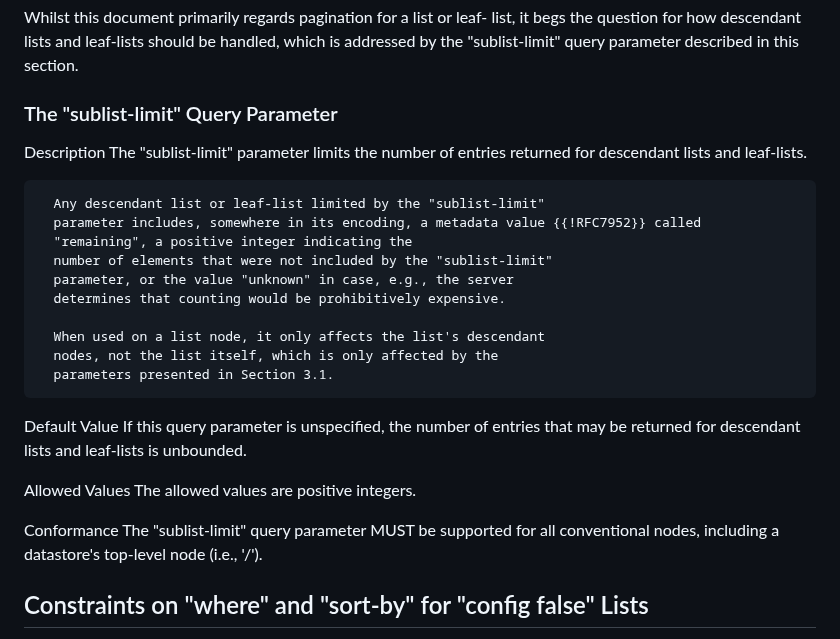
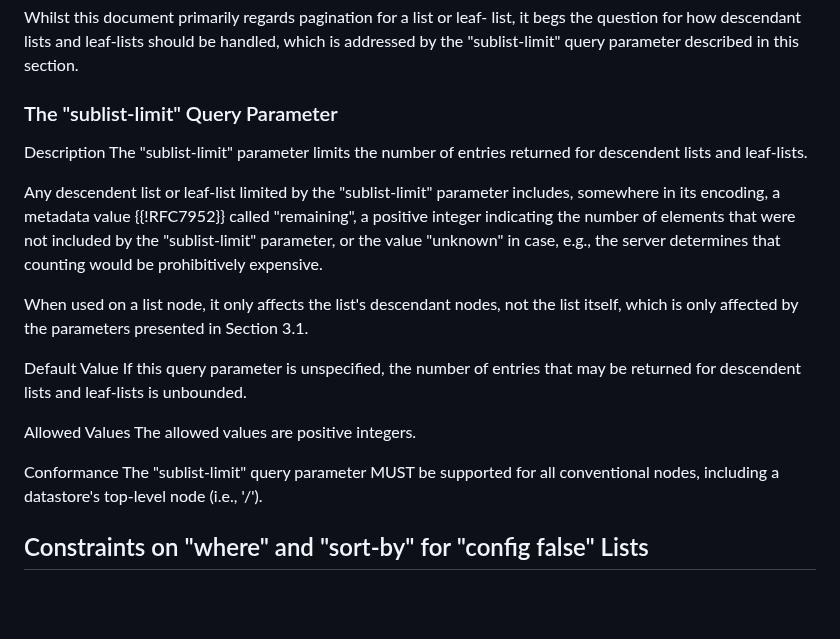
Before and after one commit to billwuqin/list-pagination-markdown, a Markdown page: draft-ietf-netconf-list-pagination.md, the part around the change. Rendered like a GitHub page; blank space fills up the shorter version.

```diff
--- a/draft-ietf-netconf-list-pagination.md
+++ b/draft-ietf-netconf-list-pagination.md
@@ -424,34 +424,23 @@ informative:
    should be handled, which is addressed by the "sublist-limit" query
    parameter described in this section.
 
-###  The "sublist-limit" Query Parameter
-
-   Description
-      The "sublist-limit" parameter limits the number of entries
-      returned for descendant lists and leaf-lists.
-
-      Any descendant list or leaf-list limited by the "sublist-limit"
-      parameter includes, somewhere in its encoding, a metadata value {{!RFC7952}} called
-      "remaining", a positive integer indicating the
-      number of elements that were not included by the "sublist-limit"
-      parameter, or the value "unknown" in case, e.g., the server
-      determines that counting would be prohibitively expensive.
-
-      When used on a list node, it only affects the list's descendant
-      nodes, not the list itself, which is only affected by the
-      parameters presented in Section 3.1.
-
-   Default Value
-      If this query parameter is unspecified, the number of entries that
-      may be returned for descendant lists and leaf-lists is unbounded.
-
-   Allowed Values
-      The allowed values are positive integers.
-
-   Conformance
-      The "sublist-limit" query parameter MUST be supported for all
-      conventional nodes, including a datastore's top-level node (i.e.,
-      '/').
+### The "sublist-limit" Query Parameter
+
+Description
+The "sublist-limit" parameter limits the number of entries returned for descendent lists and leaf-lists.
+
+Any descendent list or leaf-list limited by the "sublist-limit" parameter includes, somewhere in its encoding, a metadata value {{!RFC7952}} called "remaining", a positive integer indicating the number of elements that were not included by the "sublist-limit" parameter, or the value "unknown" in case, e.g., the server determines that counting would be prohibitively expensive.
+
+When used on a list node, it only affects the list's descendant nodes, not the list itself, which is only affected by the parameters presented in Section 3.1.
+
+Default Value
+If this query parameter is unspecified, the number of entries that may be returned for descendent lists and leaf-lists is unbounded.
+
+Allowed Values
+The allowed values are positive integers.
+
+Conformance
+The "sublist-limit" query parameter MUST be supported for all conventional nodes, including a datastore's top-level node (i.e., '/').
 
 ##  Constraints on "where" and "sort-by" for "config false" Lists
 
```
